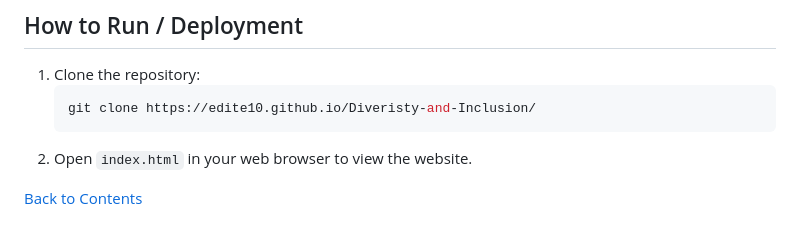
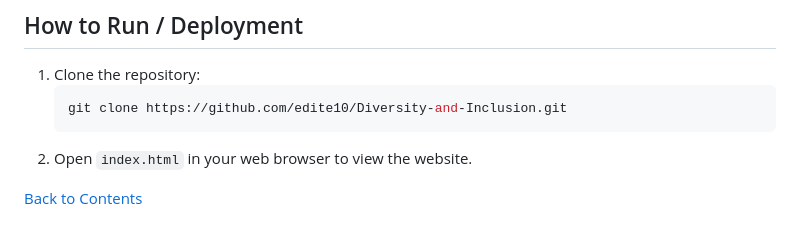
Before and after one commit to Edite10/Diveristy-and-Inclusion, a Markdown page: README.md, the part around the change. Rendered like a GitHub page.

````diff
--- a/README.md
+++ b/README.md
@@ -99,7 +99,7 @@ I used AI to assist in retagging of common code text and for the generation of t
 ## How to Run / Deployment
 1. Clone the repository:
     ```sh
-    git clone https://edite10.github.io/Diveristy-and-Inclusion/
+    git clone https://github.com/edite10/Diversity-and-Inclusion.git
     ```
 2. Open `index.html` in your web browser to view the website.
 
````
